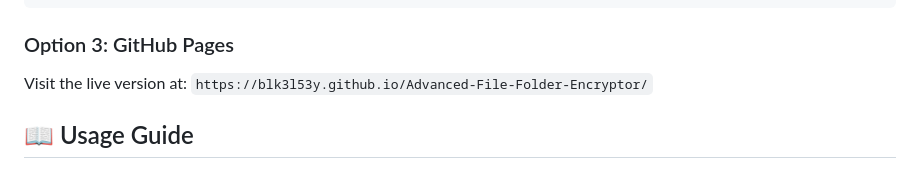
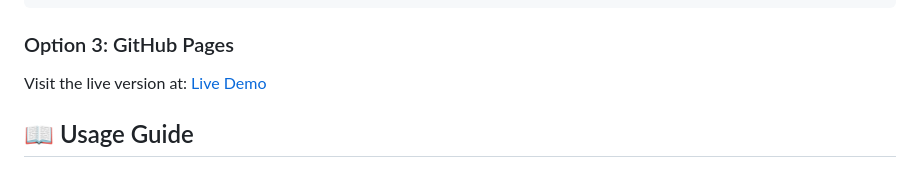
Before and after one commit to BLK3L53Y/Advanced-File-Folder-Encryptor, a Markdown page: README.md, the part around the change. GitHub-like rendering.

````diff
--- a/README.md
+++ b/README.md
@@ -49,7 +49,7 @@ open Advanced_File___Folder_Encryptor.html
 ```
 
 ### Option 3: GitHub Pages
-Visit the live version at: `https://blk3l53y.github.io/Advanced-File-Folder-Encryptor/`
+Visit the live version at: [Live Demo](https://blk3l53y.github.io/Advanced-File-Folder-Encryptor/)
 
 ## 📖 Usage Guide
 
````
